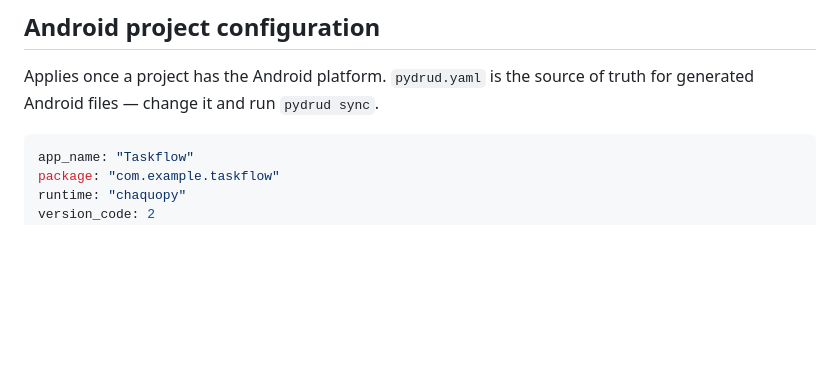
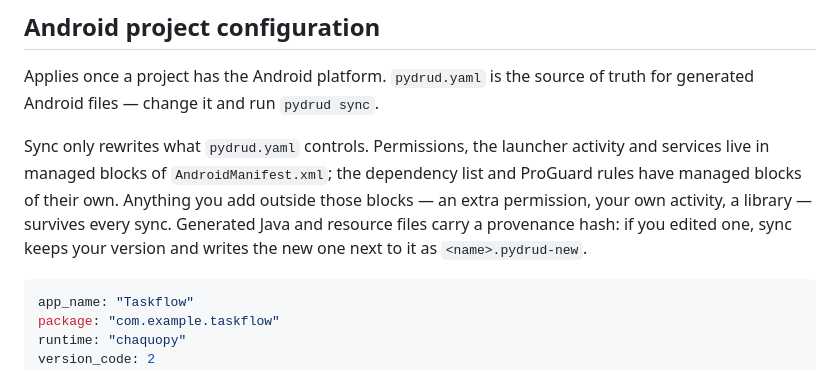
Before and after one commit to MurShidM01/Pydrud, a Markdown page: README.md, the part around the change. Drawn GitHub-style; blank space fills up the shorter version.

````diff
--- a/README.md
+++ b/README.md
@@ -286,6 +286,14 @@ Applies once a project has the Android platform. `pydrud.yaml` is the
 source of truth for generated Android files — change it and run
 `pydrud sync`.
 
+Sync only rewrites what `pydrud.yaml` controls. Permissions, the launcher
+activity and services live in managed blocks of `AndroidManifest.xml`; the
+dependency list and ProGuard rules have managed blocks of their own. Anything
+you add outside those blocks — an extra permission, your own activity, a
+library — survives every sync. Generated Java and resource files carry a
+provenance hash: if you edited one, sync keeps your version and writes the new
+one next to it as `<name>.pydrud-new`.
+
 ```yaml
 app_name: "Taskflow"
 package: "com.example.taskflow"
````
Also changed, not shown: docs/ARCHITECTURE.md (+5 -1 lines).
